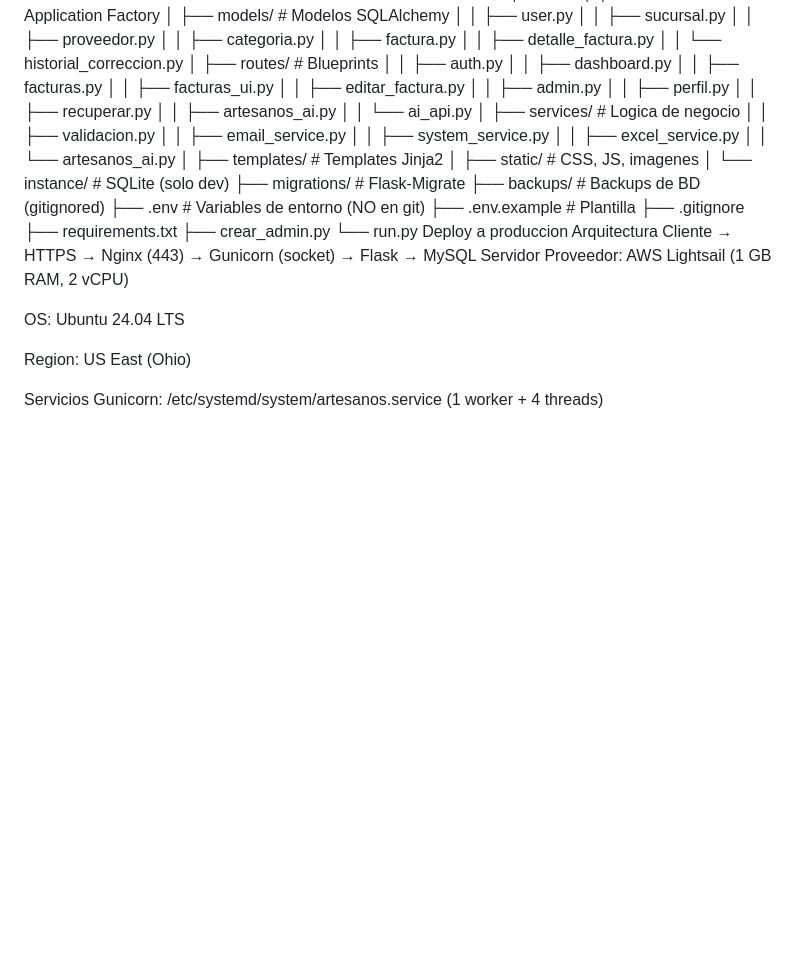
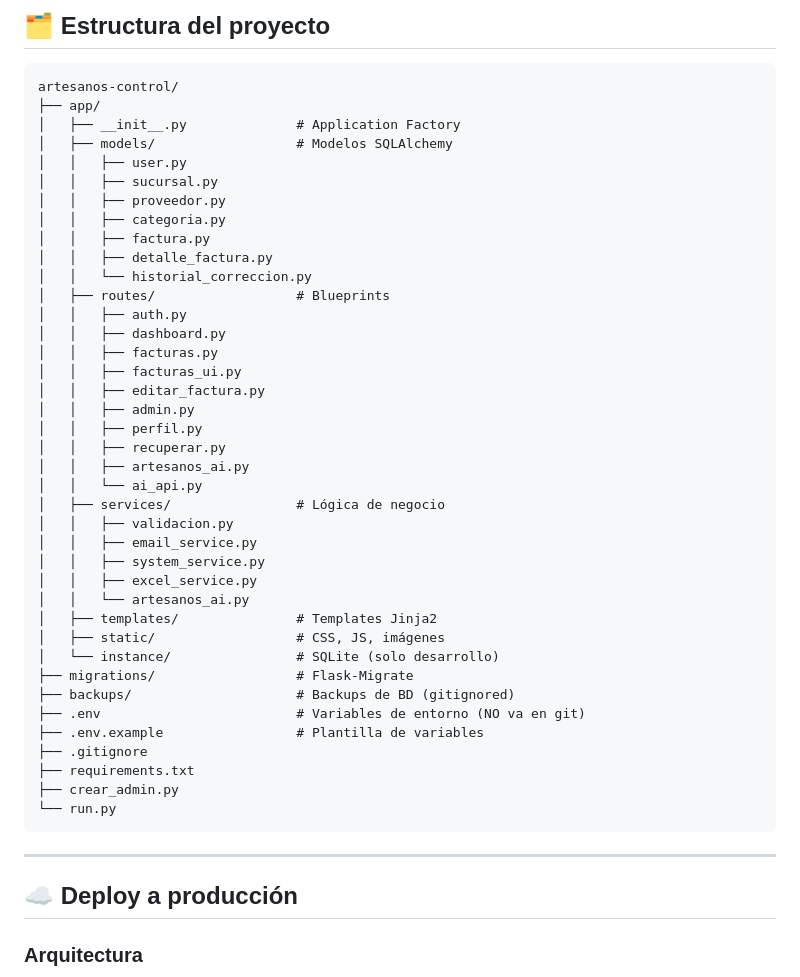
Before and after one commit to DanielQuintanillaPaniagua/artesanos-control, a Markdown page: README.md, the part around one of its changes. Drawn GitHub-style; blank space fills up the shorter version.

````diff
--- a/README.md
+++ b/README.md
@@ -103,3 +177,6 @@ Estructura del proyecto
+## 🗂️ Estructura del proyecto
+
+```
 artesanos-control/
 ├── app/
 │   ├── __init__.py              # Application Factory
@@ -122,33 +199,28 @@ artesanos-control/
 │   │   ├── recuperar.py
 │   │   ├── artesanos_ai.py
 │   │   └── ai_api.py
-│   ├── services/                # Logica de negocio
+│   ├── services/                # Lógica de negocio
 │   │   ├── validacion.py
 │   │   ├── email_service.py
 │   │   ├── system_service.py
 │   │   ├── excel_service.py
 │   │   └── artesanos_ai.py
 │   ├── templates/               # Templates Jinja2
-│   ├── static/                  # CSS, JS, imagenes
-│   └── instance/                # SQLite (solo dev)
+│   ├── static/                  # CSS, JS, imágenes
+│   └── instance/                # SQLite (solo desarrollo)
 ├── migrations/                  # Flask-Migrate
 ├── backups/                     # Backups de BD (gitignored)
-├── .env                         # Variables de entorno (NO en git)
-├── .env.example                 # Plantilla
+├── .env                         # Variables de entorno (NO va en git)
+├── .env.example                 # Plantilla de variables
 ├── .gitignore
 ├── requirements.txt
 ├── crear_admin.py
 └── run.py
-Deploy a produccion
-Arquitectura
-Cliente → HTTPS → Nginx (443) → Gunicorn (socket) → Flask → MySQL
-Servidor
-Proveedor: AWS Lightsail (1 GB RAM, 2 vCPU)
+```
 
-OS: Ubuntu 24.04 LTS
+---
 
-Region: US East (Ohio)
+## ☁️ Deploy a producción
 
-Servicios
-Gunicorn: /etc/systemd/system/artesanos.service (1 worker + 4 threads)
+### Arquitectura
 
````
Also changed, not shown: other parts of README.md (+204 -85 lines).
